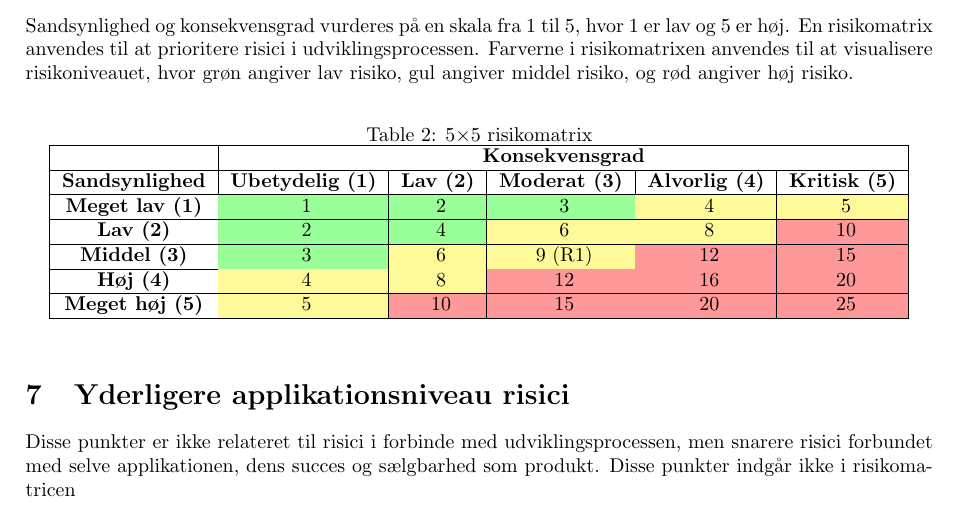
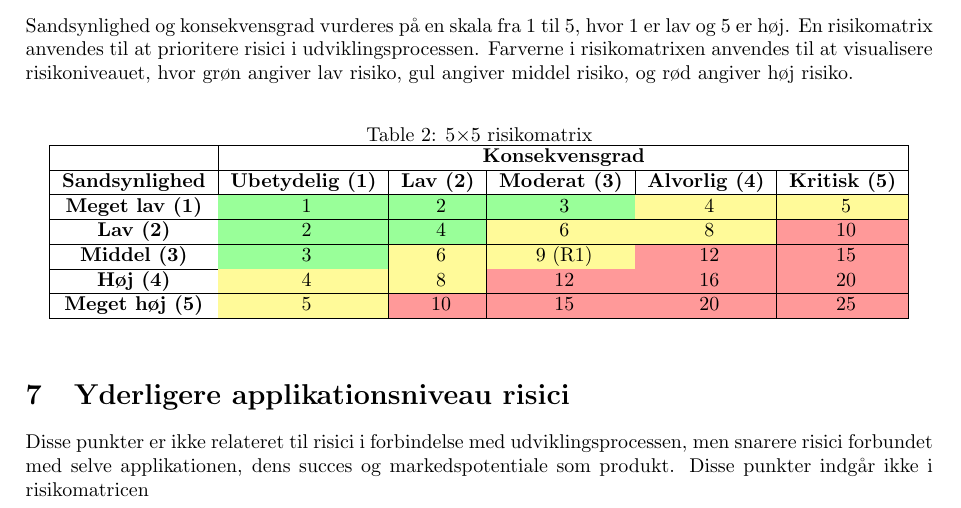
Before and after one commit to TacoKarl/kpolo, a LaTeX document (rapport/latex-rapport/main.tex, which reads rapport/latex-rapport/Dokumenter/06-risikoanalyse/risikoanalyse.tex): part of page 6 of 11, cut so that both start at the same text. Compiled offline with pdfLaTeX.

Commit message:
fix typo

```diff
--- a/rapport/latex-rapport/Dokumenter/06-risikoanalyse/risikoanalyse.tex
+++ b/rapport/latex-rapport/Dokumenter/06-risikoanalyse/risikoanalyse.tex
@@ -109,7 +109,7 @@ hvor grøn angiver lav risiko, gul angiver middel risiko, og rød angiver høj r
 
 
 \section{Yderligere applikationsniveau risici}\label{sec:yderligere-risici}
-Disse punkter er ikke relateret til risici i forbinde med udviklingsprocessen, men snarere risici forbundet med selve applikationen, dens succes og sælgbarhed som produkt.
+Disse punkter er ikke relateret til risici i forbindelse med udviklingsprocessen, men snarere risici forbundet med selve applikationen, dens succes og markedspotentiale som produkt.
 Disse punkter indgår ikke i risikomatricen
 
 \subsubsection{Rolle- \& rettighedsstyring}
```
